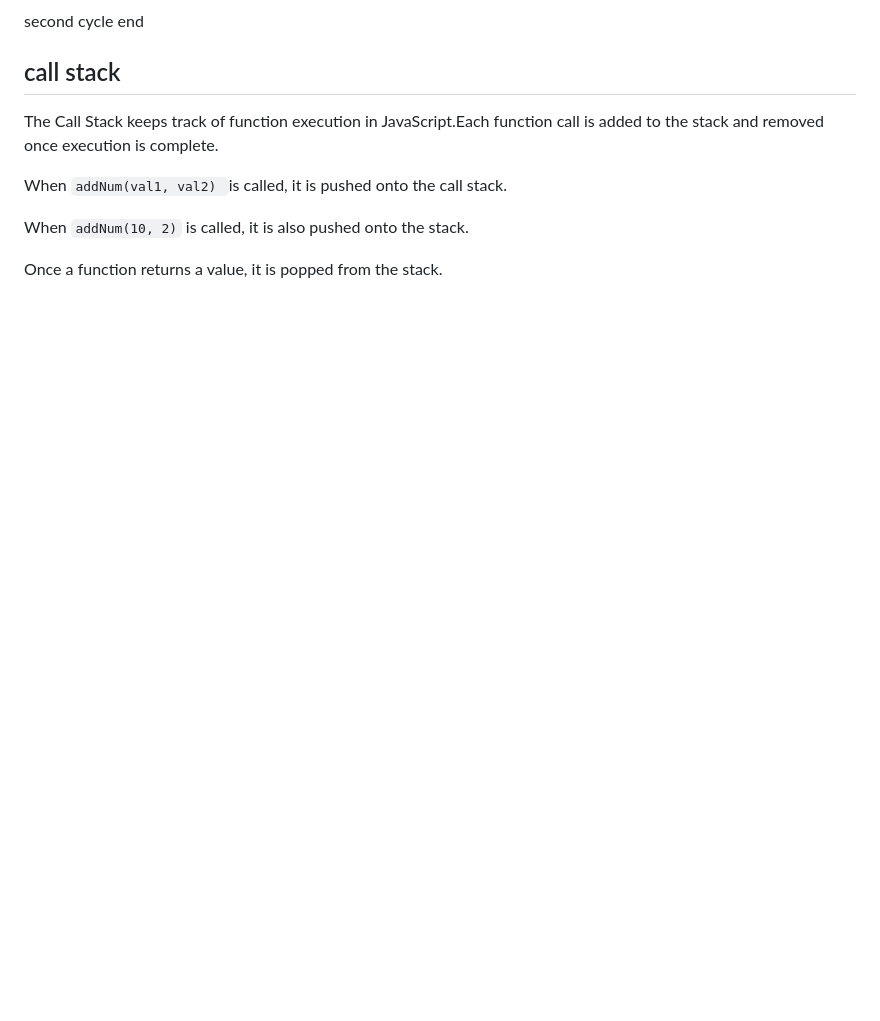
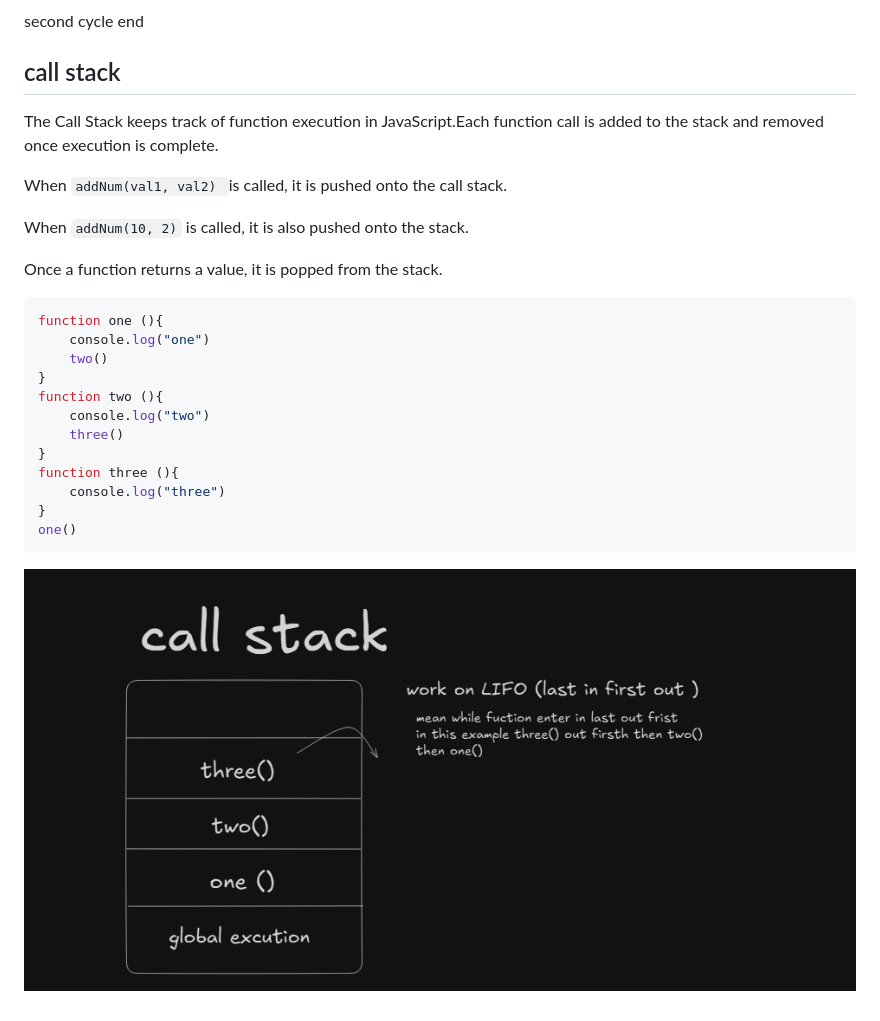
Before and after one commit to arpitbhatia23/javascript-notes-, a Markdown page: Jsnotes.md, the part around the change. Drawn GitHub-style; pictures changed too: images/callstack.png (added); blank space fills up the shorter version.

````diff
--- a/Jsnotes.md
+++ b/Jsnotes.md
@@ -1277,3 +1277,19 @@ When `addNum(val1, val2) `is called, it is pushed onto the call stack.
 When `addNum(10, 2)` is called, it is also pushed onto the stack.
 
 Once a function returns a value, it is popped from the stack.
+
+```js
+function one (){
+    console.log("one")
+    two()
+}
+function two (){
+    console.log("two")
+    three()
+}
+function three (){
+    console.log("three")
+}
+one()
+```
+![callstack](images/callstack.png)
````
Also changed, not shown: 1 other file.
